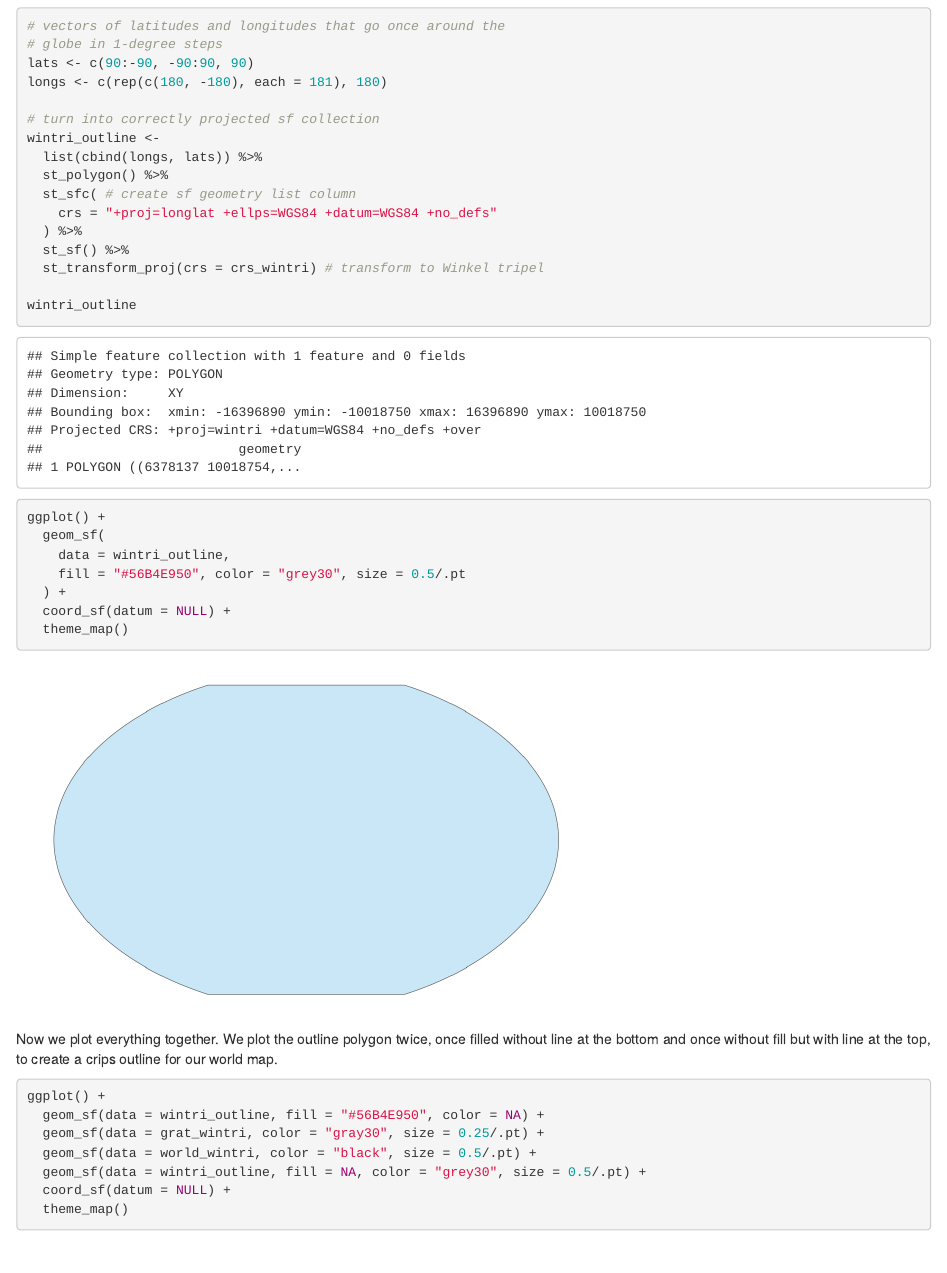
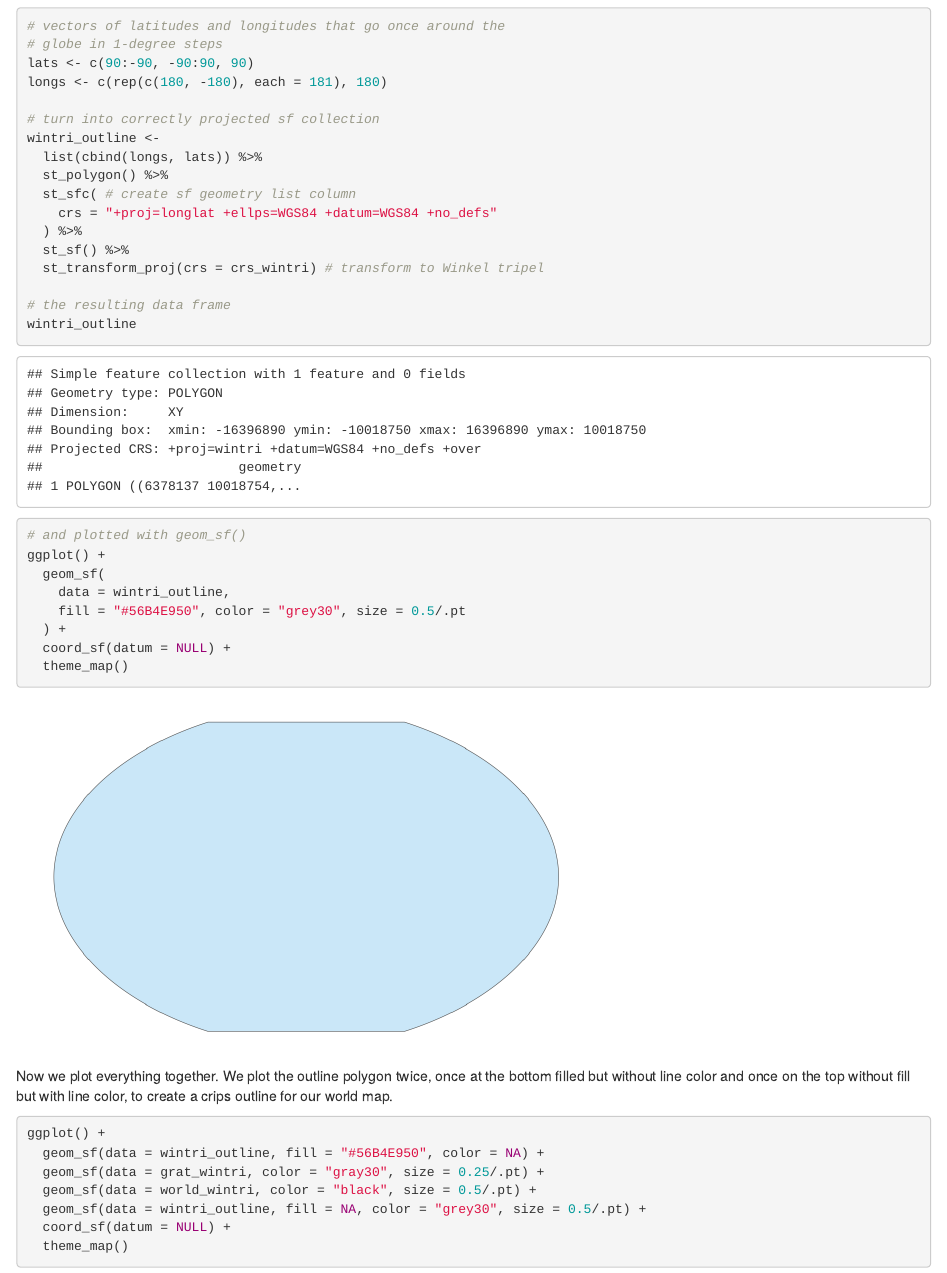
Before and after one commit to wilkelab/practicalgg, an R Markdown document (vignettes/Winkel_tripel.Rmd): the page in a window 1100 px wide, from 1660 px down. Rendered offline with R 4.5, knitr and Pandoc, with nearby package versions; some code elsewhere in the file could not run offline.

Commit message:
minor tweaks

````diff
--- a/vignettes/Winkel_tripel.Rmd
+++ b/vignettes/Winkel_tripel.Rmd
@@ -91,8 +91,10 @@ wintri_outline <-
   st_sf() %>%
   st_transform_proj(crs = crs_wintri) # transform to Winkel tripel
 
+# the resulting data frame
 wintri_outline
 
+# and plotted with geom_sf()
 ggplot() +
   geom_sf(
     data = wintri_outline,
@@ -102,7 +104,7 @@ ggplot() +
   theme_map()
 ```
 
-Now we plot everything together. We plot the outline polygon twice, once filled without line at the bottom and once without fill but with line at the top, to create a crips outline for our world map.
+Now we plot everything together. We plot the outline polygon twice, once at the bottom filled but without line color and once on the top without fill but with line color, to create a crips outline for our world map.
 
 ```{r}
 ggplot() +
````
Also changed, not shown: 1 other file.
